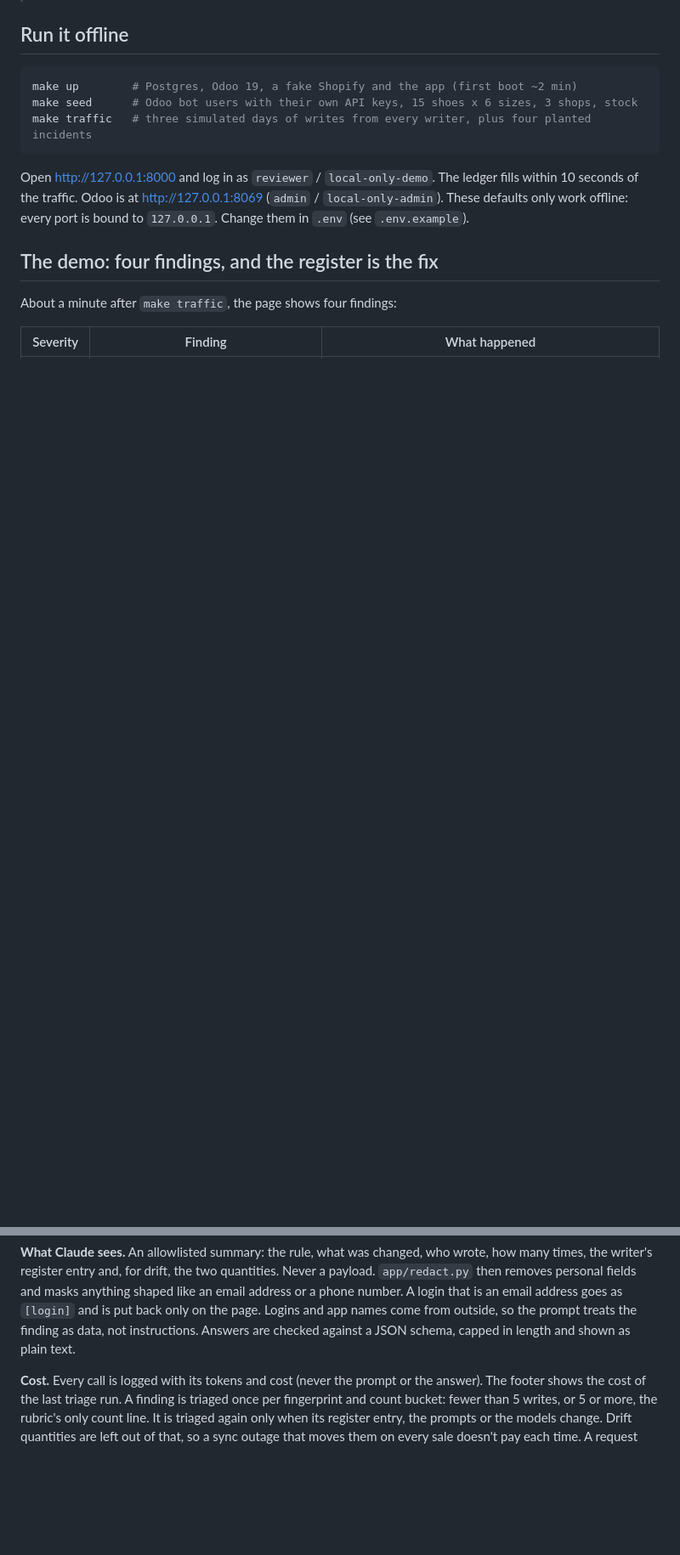
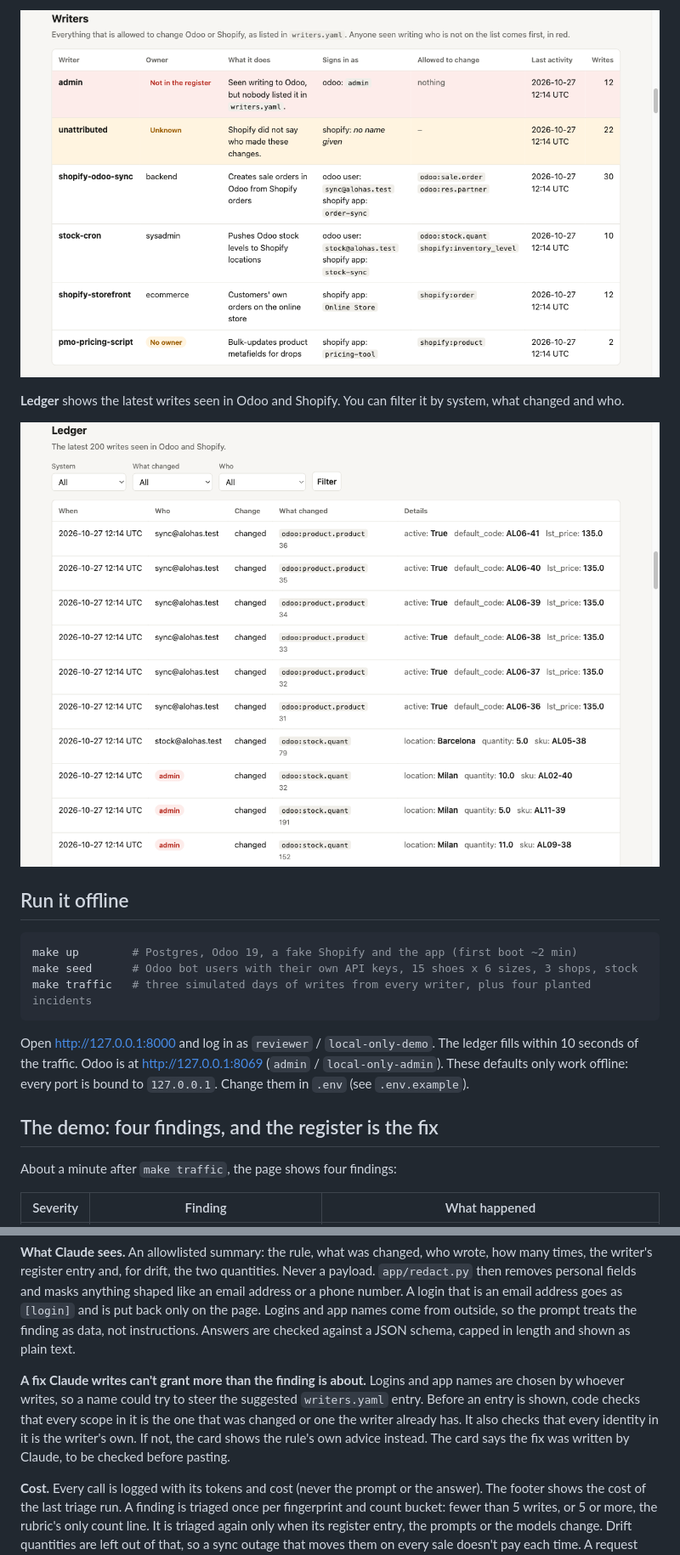
Before and after one commit to luodaint/writers-ledger, a Markdown page: README.md, 2 parts joined by grey strips. Shown at 85% size. GitHub-like rendering; pictures changed too: docs/screenshots/ledger.png (added), docs/screenshots/writers.png (added); blank space fills up the shorter version.

```diff
--- a/README.md
+++ b/README.md
@@ -11,3 +25,9 @@ explained in plain words.
+![The writers table. The admin login, not in the register, is in red at the top. Next comes an amber row for Shopify changes without an author. Then come the four registered writers, each with its owner, what it may change, its last activity and its number of writes.](docs/screenshots/writers.png)
+
+**Ledger** shows the latest writes seen in Odoo and Shopify. You can filter it by
+system, what changed and who.
+
+![The ledger. Each row is one write: when, who, what changed and the details, such as SKU, location and quantity. Writes by the admin login are marked in red.](docs/screenshots/ledger.png)
 
 ## Run it offline
 
@@ -106,6 +126,13 @@ shaped like an email address or a phone number. A login that is an email address
 goes as `[login]` and is put back only on the page. Logins and app names come from
 outside, so the prompt treats the finding as data, not instructions. Answers are
 checked against a JSON schema, capped in length and shown as plain text.
+
+**A fix Claude writes can't grant more than the finding is about.** Logins and app
+names are chosen by whoever writes, so a name could try to steer the suggested
+`writers.yaml` entry. Before an entry is shown, code checks that every scope in it is
+the one that was changed or one the writer already has. It also checks that every
+identity in it is the writer's own. If not, the card shows the rule's own advice
+instead. The card says the fix was written by Claude, to be checked before pasting.
 
 **Cost.** Every call is logged with its tokens and cost (never the prompt or the
 answer). The footer shows the cost of the last triage run. A finding is triaged once
```
Also changed, not shown: other parts of README.md (+14 -0 lines), docs/ai-log.md (+4 -0 lines), docs/screenshots/findings.png (added), 3 other files.
